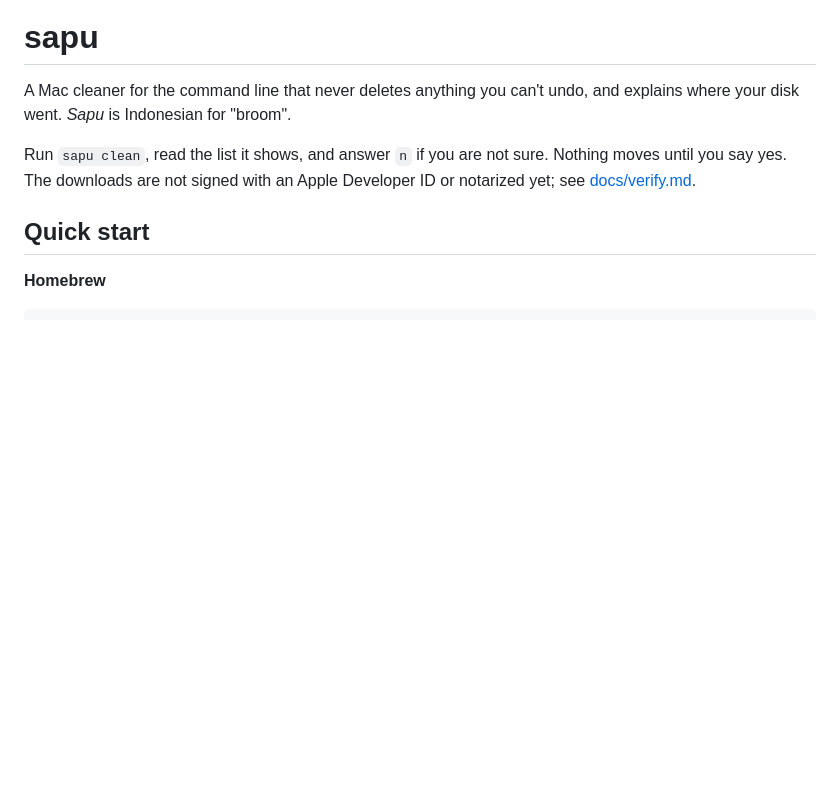
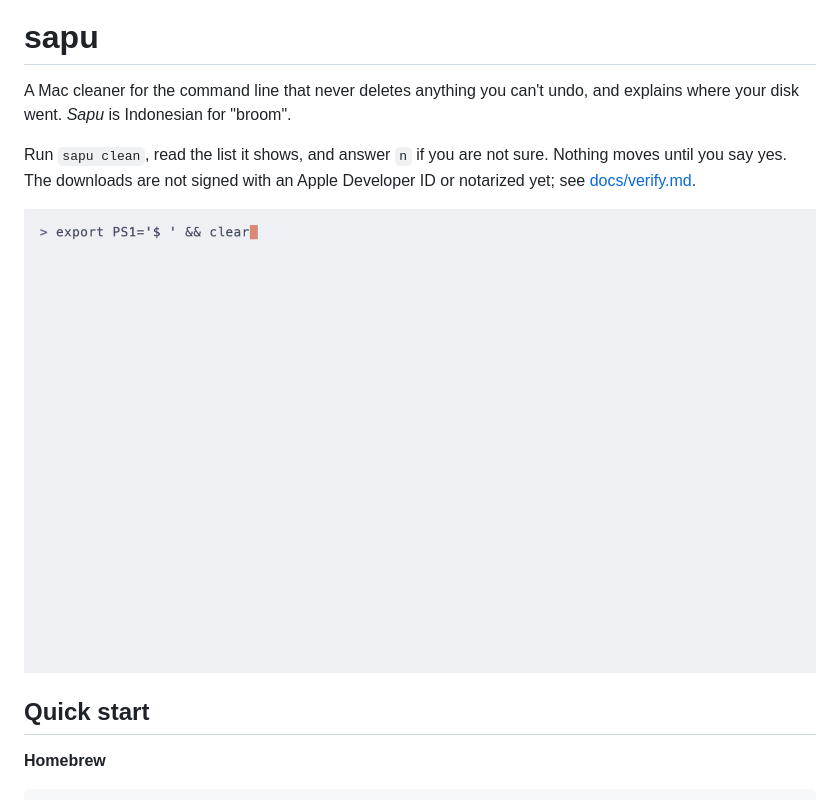
Before and after one commit to khmuhtadin/sapu, a Markdown page: README.md, the part around the change. Drawn GitHub-style; pictures changed too: assets/demo.gif (added); blank space fills up the shorter version.

Commit message:
README: a demo of review, quarantine and undo

```diff
--- a/README.md
+++ b/README.md
@@ -8,6 +8,8 @@ and explains where your disk went. *Sapu* is Indonesian for "broom".
 Run `sapu clean`, read the list it shows, and answer `n` if you are not sure.
 Nothing moves until you say yes. The downloads are not signed with an Apple
 Developer ID or notarized yet; see [docs/verify.md](docs/verify.md).
+
+![sapu clean: review what it found, move it to quarantine, then put it all back with sapu undo](assets/demo.gif)
 
 ## Quick start
 
```
Also changed, not shown: 1 other file.
